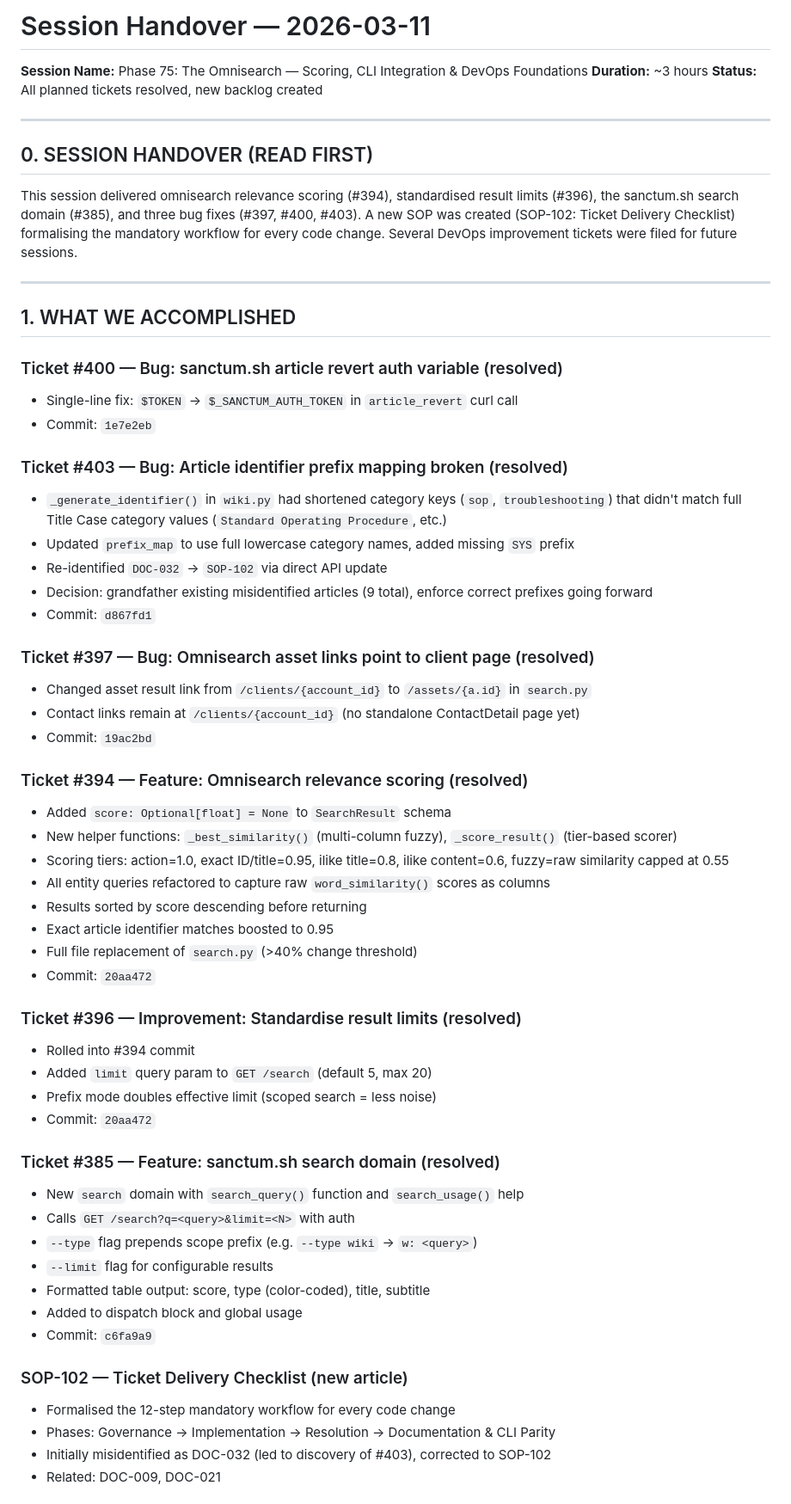
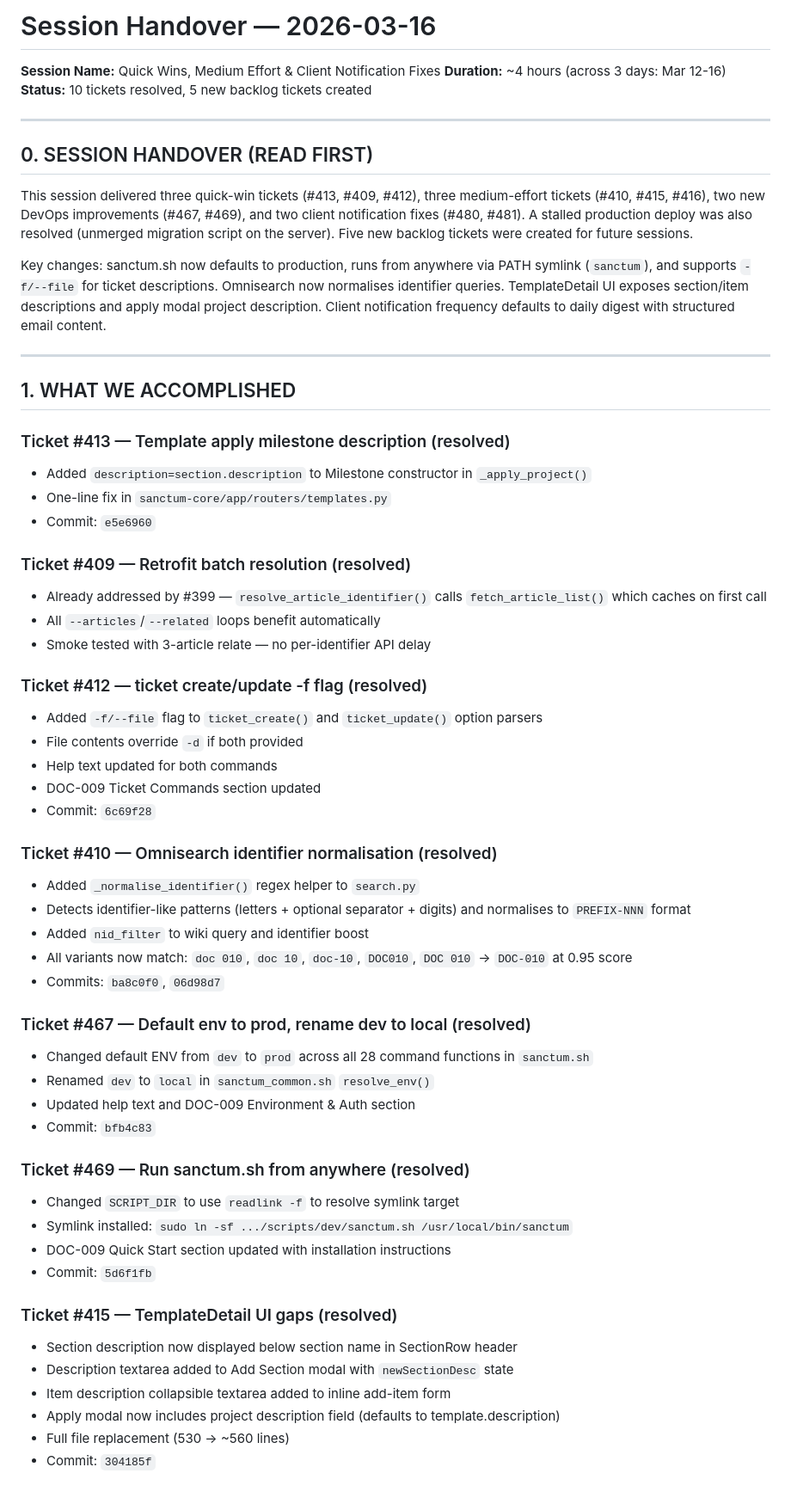
Before and after one commit to preginald/sanctum-monorepo, a Markdown page: session_handover.md, the part around one of its changes. Shown at 86% size. Drawn GitHub-style.

Commit message:
session handover: 2026-03-16

```diff
--- a/session_handover.md
+++ b/session_handover.md
@@ -1,62 +1,61 @@
-# Session Handover — 2026-03-11
-**Session Name:** Phase 75: The Omnisearch — Scoring, CLI Integration & DevOps Foundations
-**Duration:** ~3 hours
-**Status:** All planned tickets resolved, new backlog created
+# Session Handover — 2026-03-16
+**Session Name:** Quick Wins, Medium Effort & Client Notification Fixes
+**Duration:** ~4 hours (across 3 days: Mar 12-16)
+**Status:** 10 tickets resolved, 5 new backlog tickets created
 
 ---
 
 ## 0. SESSION HANDOVER (READ FIRST)
 
-This session delivered omnisearch relevance scoring (#394), standardised result limits (#396), the sanctum.sh search domain (#385), and three bug fixes (#397, #400, #403). A new SOP was created (SOP-102: Ticket Delivery Checklist) formalising the mandatory workflow for every code change. Several DevOps improvement tickets were filed for future sessions.
+This session delivered three quick-win tickets (#413, #409, #412), three medium-effort tickets (#410, #415, #416), two new DevOps improvements (#467, #469), and two client notification fixes (#480, #481). A stalled production deploy was also resolved (unmerged migration script on the server). Five new backlog tickets were created for future sessions.
+
+Key changes: sanctum.sh now defaults to production, runs from anywhere via PATH symlink (`sanctum`), and supports `-f/--file` for ticket descriptions. Omnisearch now normalises identifier queries. TemplateDetail UI exposes section/item descriptions and apply modal project description. Client notification frequency defaults to daily digest with structured email content.
 
 ---
 
 ## 1. WHAT WE ACCOMPLISHED
 
-### Ticket #400 — Bug: sanctum.sh article revert auth variable (resolved)
-- Single-line fix: `$TOKEN` → `$_SANCTUM_AUTH_TOKEN` in `article_revert` curl call
-- Commit: `1e7e2eb`
+### Ticket #413 — Template apply milestone description (resolved)
+- Added `description=section.description` to Milestone constructor in `_apply_project()`
+- One-line fix in `sanctum-core/app/routers/templates.py`
+- Commit: `e5e6960`
 
-### Ticket #403 — Bug: Article identifier prefix mapping broken (resolved)
-- `_generate_identifier()` in `wiki.py` had shortened category keys (`sop`, `troubleshooting`) that didn't match full Title Case category values (`Standard Operating Procedure`, etc.)
-- Updated `prefix_map` to use full lowercase category names, added missing `SYS` prefix
-- Re-identified `DOC-032` → `SOP-102` via direct API update
-- Decision: grandfather existing misidentified articles (9 total), enforce correct prefixes going forward
-- Commit: `d867fd1`
+### Ticket #409 — Retrofit batch resolution (resolved)
+- Already addressed by #399 — `resolve_article_identifier()` calls `fetch_article_list()` which caches on first call
+- All `--articles`/`--related` loops benefit automatically
+- Smoke tested with 3-article relate — no per-identifier API delay
 
-### Ticket #397 — Bug: Omnisearch asset links point to client page (resolved)
-- Changed asset result link from `/clients/{account_id}` to `/assets/{a.id}` in `search.py`
-- Contact links remain at `/clients/{account_id}` (no standalone ContactDetail page yet)
-- Commit: `19ac2bd`
+### Ticket #412 — ticket create/update -f flag (resolved)
+- Added `-f/--file` flag to `ticket_create()` and `ticket_update()` option parsers
+- File contents override `-d` if both provided
+- Help text updated for both commands
+- DOC-009 Ticket Commands section updated
+- Commit: `6c69f28`
 
-### Ticket #394 — Feature: Omnisearch relevance scoring (resolved)
-- Added `score: Optional[float] = None` to `SearchResult` schema
-- New helper functions: `_best_similarity()` (multi-column fuzzy), `_score_result()` (tier-based scorer)
-- Scoring tiers: action=1.0, exact ID/title=0.95, ilike title=0.8, ilike content=0.6, fuzzy=raw similarity capped at 0.55
-- All entity queries refactored to capture raw `word_similarity()` scores as columns
-- Results sorted by score descending before returning
-- Exact article identifier matches boosted to 0.95
-- Full file replacement of `search.py` (>40% change threshold)
-- Commit: `20aa472`
+### Ticket #410 — Omnisearch identifier normalisation (resolved)
+- Added `_normalise_identifier()` regex helper to `search.py`
+- Detects identifier-like patterns (letters + optional separator + digits) and normalises to `PREFIX-NNN` format
+- Added `nid_filter` to wiki query and identifier boost
+- All variants now match: `doc 010`, `doc 10`, `doc-10`, `DOC010`, `DOC 010` → `DOC-010` at 0.95 score
+- Commits: `ba8c0f0`, `06d98d7`
 
-### Ticket #396 — Improvement: Standardise result limits (resolved)
-- Rolled into #394 commit
-- Added `limit` query param to `GET /search` (default 5, max 20)
-- Prefix mode doubles effective limit (scoped search = less noise)
-- Commit: `20aa472`
+### Ticket #467 — Default env to prod, rename dev to local (resolved)
+- Changed default ENV from `dev` to `prod` across all 28 command functions in `sanctum.sh`
+- Renamed `dev` to `local` in `sanctum_common.sh` `resolve_env()`
+- Updated help text and DOC-009 Environment & Auth section
+- Commit: `bfb4c83`
 
-### Ticket #385 — Feature: sanctum.sh search domain (resolved)
-- New `search` domain with `search_query()` function and `search_usage()` help
-- Calls `GET /search?q=<query>&limit=<N>` with auth
-- `--type` flag prepends scope prefix (e.g. `--type wiki` → `w: <query>`)
-- `--limit` flag for configurable results
-- Formatted table output: score, type (color-coded), title, subtitle
-- Added to dispatch block and global usage
-- Commit: `c6fa9a9`
+### Ticket #469 — Run sanctum.sh from anywhere (resolved)
+- Changed `SCRIPT_DIR` to use `readlink -f` to resolve symlink target
+- Symlink installed: `sudo ln -sf .../scripts/dev/sanctum.sh /usr/local/bin/sanctum`
+- DOC-009 Quick Start section updated with installation instructions
+- Commit: `5d6f1fb`
 
-### SOP-102 — Ticket Delivery Checklist (new article)
-- Formalised the 12-step mandatory workflow for every code change
-- Phases: Governance → Implementation → Resolution → Documentation & CLI Parity
-- Initially misidentified as DOC-032 (led to discovery of #403), corrected to SOP-102
-- Related: DOC-009, DOC-021
+### Ticket #415 — TemplateDetail UI gaps (resolved)
+- Section description now displayed below section name in SectionRow header
+- Description textarea added to Add Section modal with `newSectionDesc` state
+- Item description collapsible textarea added to inline add-item form
+- Apply modal now includes project description field (defaults to template.description)
+- Full file replacement (530 → ~560 lines)
+- Commit: `304185f`
 
```
Also changed, not shown: other parts of session_handover.md (+106 -63 lines).
